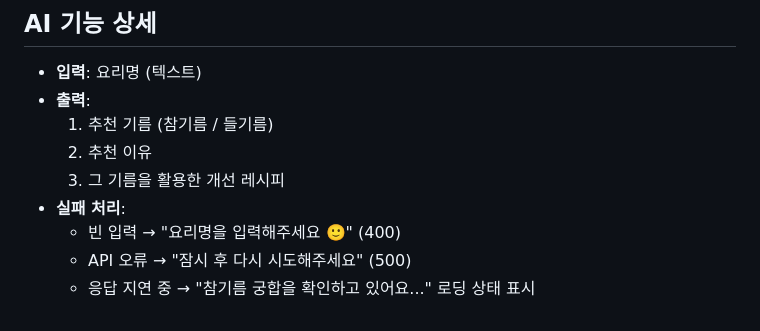
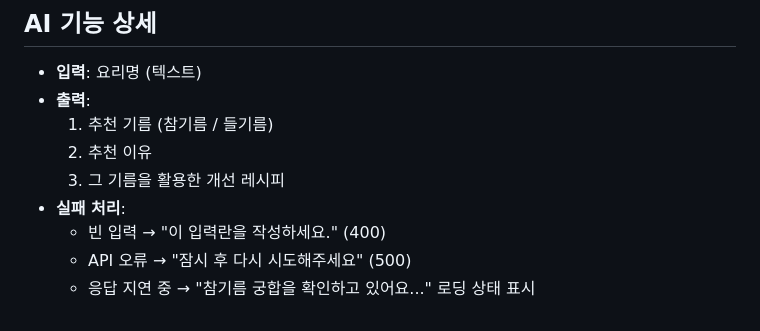
Before and after one commit to contest-p/chamgireumdeul-web, a Markdown page: README.md, the part around the change. Rendered like a GitHub page.

Commit message:
docs: README.md 작성 완료

```diff
--- a/README.md
+++ b/README.md
@@ -101,6 +101,6 @@ GEMINI_API_KEY=your_api_key_here
   2. 추천 이유
   3. 그 기름을 활용한 개선 레시피
 - **실패 처리**:
-  - 빈 입력 → "요리명을 입력해주세요 🙂" (400)
+  - 빈 입력 → "이 입력란을 작성하세요." (400)
   - API 오류 → "잠시 후 다시 시도해주세요" (500)
   - 응답 지연 중 → "참기름 궁합을 확인하고 있어요..." 로딩 상태 표시
```
